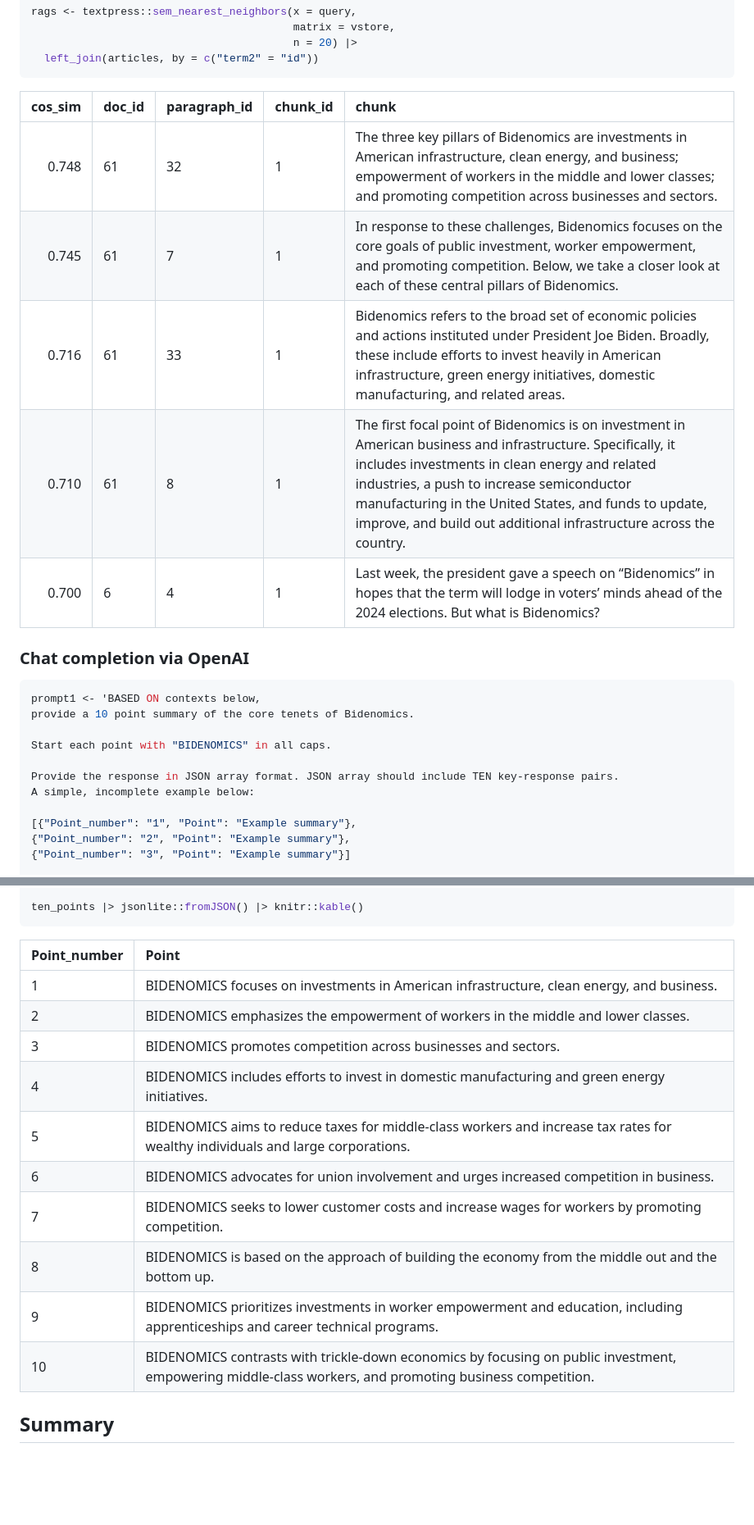
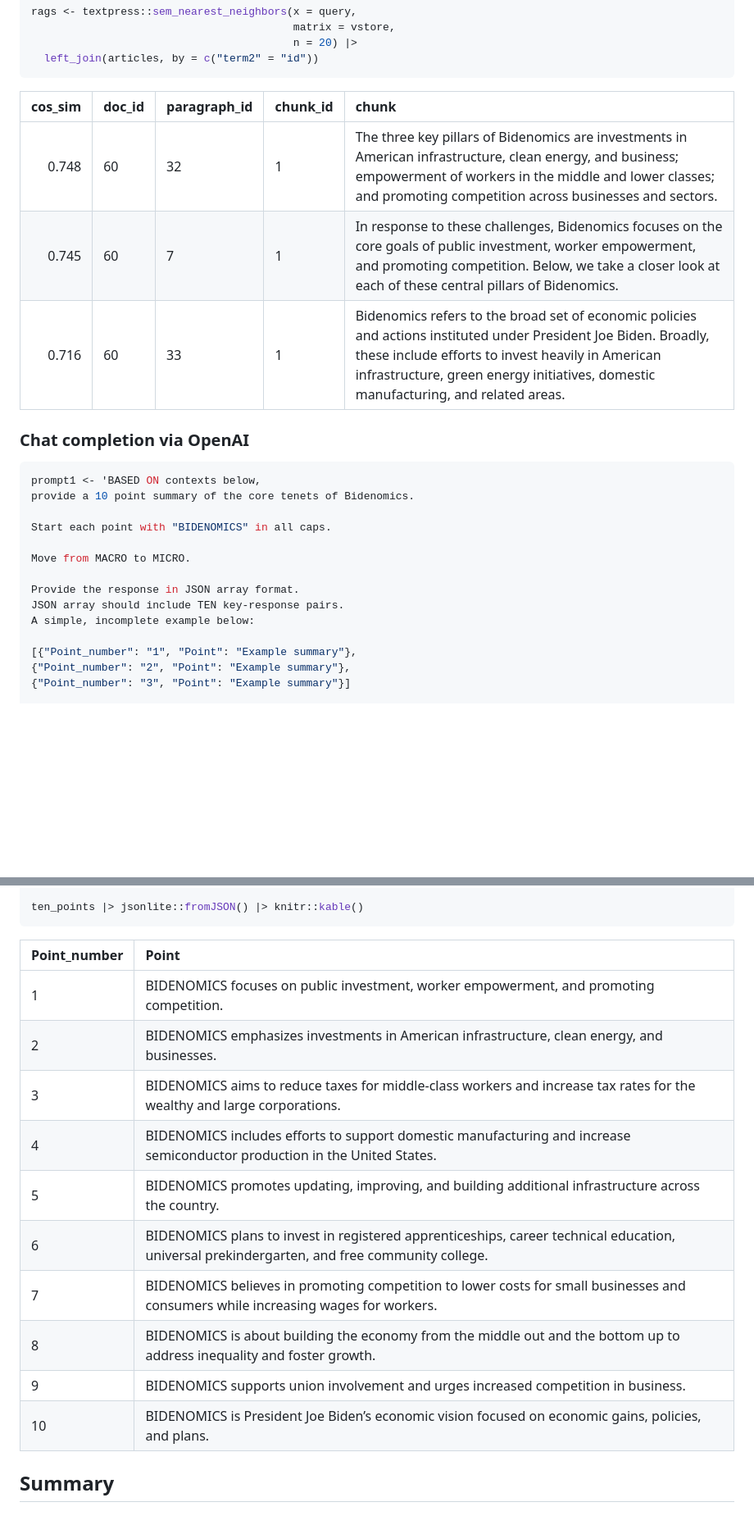
Before and after one commit to jaytimm/textpress, a Markdown page: README.md, 2 parts joined by grey strips. Shown: that part at 82% size. Rendered like a GitHub page; blank space fills up the shorter version.

````diff
--- a/README.md
+++ b/README.md
@@ -110,13 +110,11 @@ rags <- textpress::sem_nearest_neighbors(x = query,
   left_join(articles, by = c("term2" = "id"))
 ```
 
-| cos_sim | doc_id | paragraph_id | chunk_id | chunk                                                                                                                                                                                                                                                                                                                                      |
-|--:|:--|:---|:--|:------------------------------------------------------------|
-|   0.748 | 61     | 32           | 1        | The three key pillars of Bidenomics are investments in American infrastructure, clean energy, and business; empowerment of workers in the middle and lower classes; and promoting competition across businesses and sectors.                                                                                                               |
-|   0.745 | 61     | 7            | 1        | In response to these challenges, Bidenomics focuses on the core goals of public investment, worker empowerment, and promoting competition. Below, we take a closer look at each of these central pillars of Bidenomics.                                                                                                                    |
-|   0.716 | 61     | 33           | 1        | Bidenomics refers to the broad set of economic policies and actions instituted under President Joe Biden. Broadly, these include efforts to invest heavily in American infrastructure, green energy initiatives, domestic manufacturing, and related areas.                                                                                |
-|   0.710 | 61     | 8            | 1        | The first focal point of Bidenomics is on investment in American business and infrastructure. Specifically, it includes investments in clean energy and related industries, a push to increase semiconductor manufacturing in the United States, and funds to update, improve, and build out additional infrastructure across the country. |
-|   0.700 | 6      | 4            | 1        | Last week, the president gave a speech on “Bidenomics” in hopes that the term will lodge in voters’ minds ahead of the 2024 elections. But what is Bidenomics?                                                                                                                                                                             |
+| cos_sim | doc_id | paragraph_id | chunk_id | chunk                                                                                                                                                                                                                                                       |
+|--:|:--|:---|:---|:----------------------------------------------------------|
+|   0.748 | 60     | 32           | 1        | The three key pillars of Bidenomics are investments in American infrastructure, clean energy, and business; empowerment of workers in the middle and lower classes; and promoting competition across businesses and sectors.                                |
+|   0.745 | 60     | 7            | 1        | In response to these challenges, Bidenomics focuses on the core goals of public investment, worker empowerment, and promoting competition. Below, we take a closer look at each of these central pillars of Bidenomics.                                     |
+|   0.716 | 60     | 33           | 1        | Bidenomics refers to the broad set of economic policies and actions instituted under President Joe Biden. Broadly, these include efforts to invest heavily in American infrastructure, green energy initiatives, domestic manufacturing, and related areas. |
 
 ### Chat completion via OpenAI
 
@@ -126,7 +124,10 @@ provide a 10 point summary of the core tenets of Bidenomics.
 
 Start each point with "BIDENOMICS" in all caps.
 
-Provide the response in JSON array format. JSON array should include TEN key-response pairs.
+Move from MACRO to MICRO.
+
+Provide the response in JSON array format.
+JSON array should include TEN key-response pairs.
 A simple, incomplete example below:
 
 [{"Point_number": "1", "Point": "Example summary"},
@@ -156,17 +157,17 @@ ten_points <- textpress::api_openai_chat_completions(
 ten_points |> jsonlite::fromJSON() |> knitr::kable()
 ```
 
-| Point_number | Point                                                                                                                                                   |
+| Point_number | Point                                                                                                                                        |
 |:------|:----------------------------------------------------------------|
-| 1            | BIDENOMICS focuses on investments in American infrastructure, clean energy, and business.                                                               |
-| 2            | BIDENOMICS emphasizes the empowerment of workers in the middle and lower classes.                                                                       |
-| 3            | BIDENOMICS promotes competition across businesses and sectors.                                                                                          |
-| 4            | BIDENOMICS includes efforts to invest in domestic manufacturing and green energy initiatives.                                                           |
-| 5            | BIDENOMICS aims to reduce taxes for middle-class workers and increase tax rates for wealthy individuals and large corporations.                         |
-| 6            | BIDENOMICS advocates for union involvement and urges increased competition in business.                                                                 |
-| 7            | BIDENOMICS seeks to lower customer costs and increase wages for workers by promoting competition.                                                       |
-| 8            | BIDENOMICS is based on the approach of building the economy from the middle out and the bottom up.                                                      |
-| 9            | BIDENOMICS prioritizes investments in worker empowerment and education, including apprenticeships and career technical programs.                        |
-| 10           | BIDENOMICS contrasts with trickle-down economics by focusing on public investment, empowering middle-class workers, and promoting business competition. |
+| 1            | BIDENOMICS focuses on public investment, worker empowerment, and promoting competition.                                                      |
+| 2            | BIDENOMICS emphasizes investments in American infrastructure, clean energy, and businesses.                                                  |
+| 3            | BIDENOMICS aims to reduce taxes for middle-class workers and increase tax rates for the wealthy and large corporations.                      |
+| 4            | BIDENOMICS includes efforts to support domestic manufacturing and increase semiconductor production in the United States.                    |
+| 5            | BIDENOMICS promotes updating, improving, and building additional infrastructure across the country.                                          |
+| 6            | BIDENOMICS plans to invest in registered apprenticeships, career technical education, universal prekindergarten, and free community college. |
+| 7            | BIDENOMICS believes in promoting competition to lower costs for small businesses and consumers while increasing wages for workers.           |
+| 8            | BIDENOMICS is about building the economy from the middle out and the bottom up to address inequality and foster growth.                      |
+| 9            | BIDENOMICS supports union involvement and urges increased competition in business.                                                           |
+| 10           | BIDENOMICS is President Joe Biden’s economic vision focused on economic gains, policies, and plans.                                          |
 
 ## Summary
````
Also changed, not shown: other parts of README.md (+6 -6 lines).
